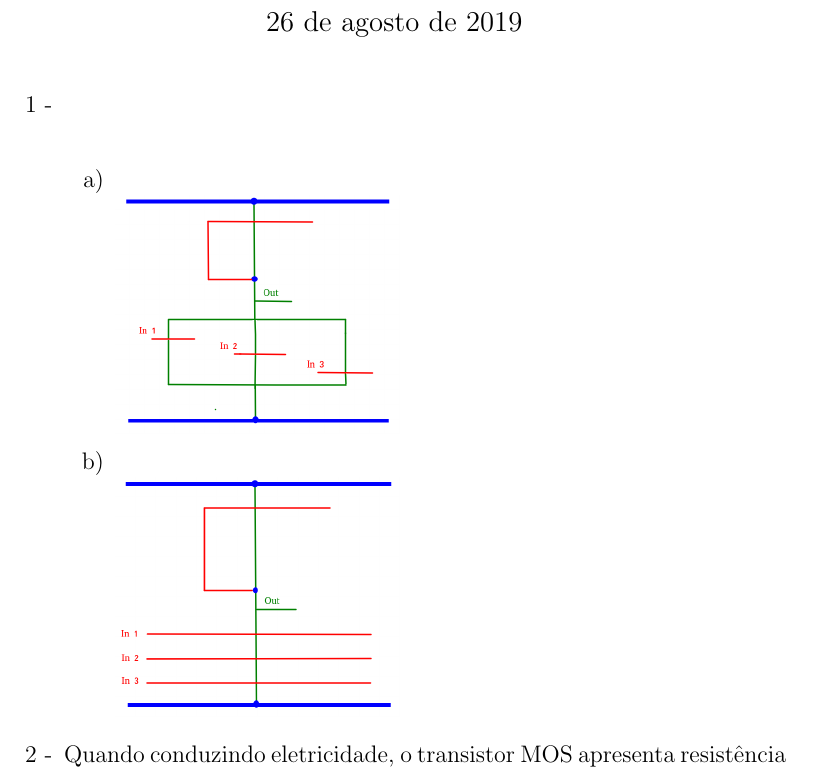
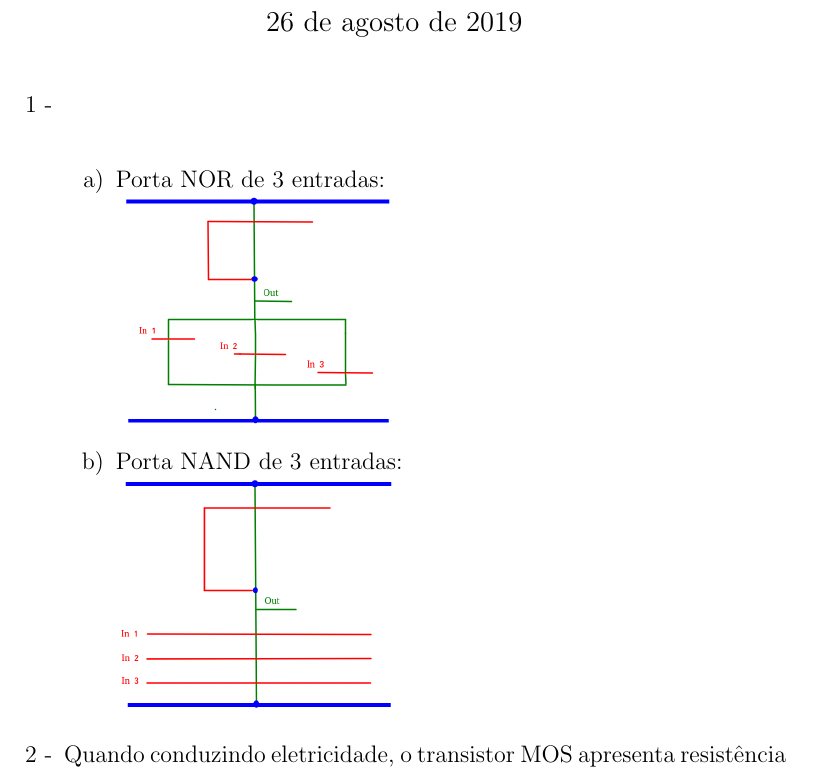
Before and after one commit to MateusdosAnjos/MAC0344, a LaTeX document (Lista 2/Lista 2.tex): part of page 1 of 2, cut so that both start at the same text. Compiled offline with pdfLaTeX.

Commit message:
Melhorado exerício 1

```diff
--- a/Lista 2/Lista 2.tex
+++ b/Lista 2/Lista 2.tex
@@ -18,10 +18,10 @@ Lista de Exercícios No. 2
 			\hfill\\
 			\begin{itemize}
 				\item[a)]
-					\hfill \\
+					Porta NOR de 3 entradas: \\
 					\includegraphics[width=5cm]{porta_NOR_3_entradas.png}
 				\item[b)]
-					\hfill \\
+					Porta NAND de 3 entradas: \\
 					\includegraphics[width=5cm]{porta_NAND_3_entradas.png}
 			\end{itemize}
 		\item[2 -]
```
Also changed, not shown: Lista 2/Lista 2.pdf, 3 other files.
